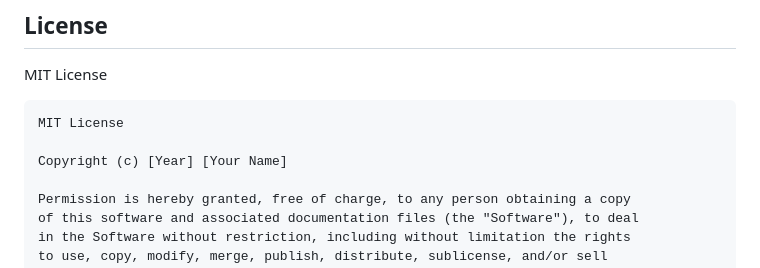
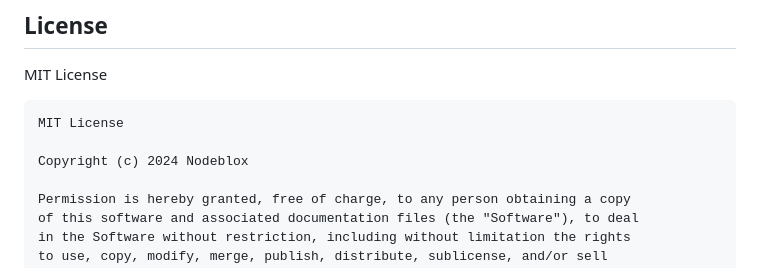
Before and after one commit to Spieler2022/webConsole, a Markdown page: README.md, the part around the change. Drawn GitHub-style.

````diff
--- a/README.md
+++ b/README.md
@@ -172,7 +172,7 @@ MIT License
 ```plaintext
 MIT License
 
-Copyright (c) [Year] [Your Name]
+Copyright (c) 2024 Nodeblox
 
 Permission is hereby granted, free of charge, to any person obtaining a copy
 of this software and associated documentation files (the "Software"), to deal
````
